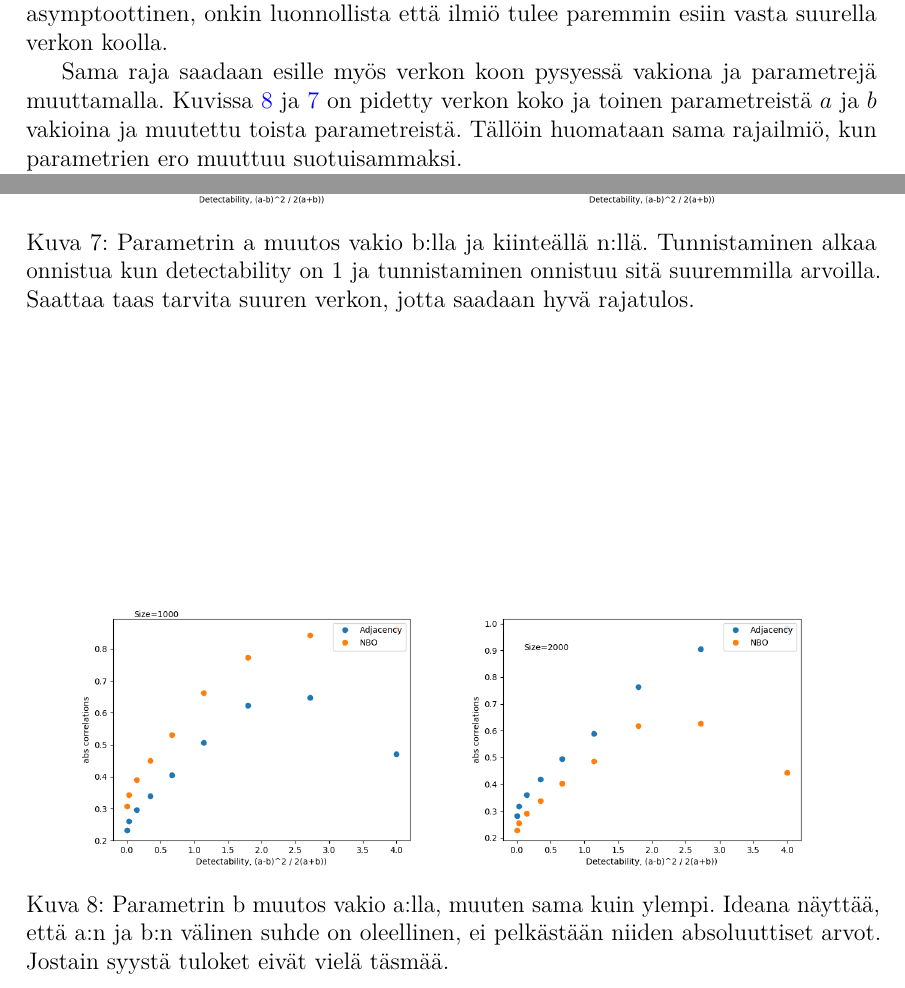
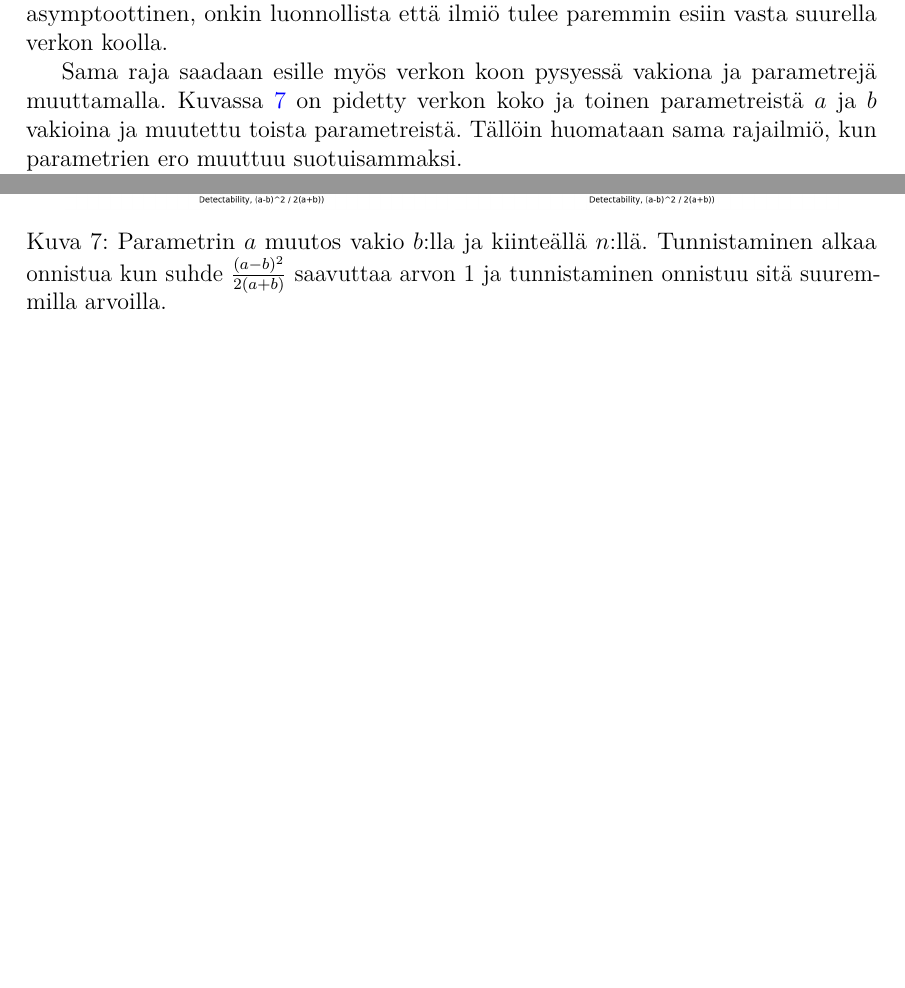
Before and after one commit to TatuHyytiainen/Kandi, a LaTeX thesis (kandi.tex): two parts of pages 22 and 24 of 25 before the commit and two parts of pages 21 and 23 of 24 after it, joined at a grey line, cut so that both start at the same text, the shorter picture padded with empty space. Compiled offline with pdfLaTeX.

Commit message:
muutokset koululla to 16.11.

```diff
--- a/kandi.tex
+++ b/kandi.tex
@@ -797,7 +801,7 @@ Harvassa tapauksessa tulokset ovat monipuolisempia. Ensinnäkin huomataan, että
 
 Teoreemojen \ref{teoreema:mahdottomuus} ja \ref{teoreema:tarkentuvatest} mukainen tunnistusraja tulee esille myös simulaatioissa. Kuvassa \ref{fig:rajatapaus} on esitetty kahden eri simulaation tuloksia. Toisessa osamäärä $\frac{(a-b)^2}{2(a+b)}$ on hieman alle arvon yksi ja toisessa juuri arvon yksi yläpuolella. Osamäärän arvo yksi vastaa yllämainittujen teoreemojen mukaista rajaa. Koska teoreemojen tulos on asymptoottinen, onkin luonnollista että ilmiö tulee paremmin esiin vasta suurella verkon koolla.
 
-Sama raja saadaan esille myös verkon koon pysyessä vakiona ja parametrejä muuttamalla. Kuvissa \ref{fig:b_param} ja \ref{fig:a_param} on pidetty verkon koko ja toinen parametreistä $a$ ja $b$ vakioina ja muutettu toista parametreistä. Tällöin huomataan sama rajailmiö, kun parametrien ero muuttuu suotuisammaksi.
+Sama raja saadaan esille myös verkon koon pysyessä vakiona ja parametrejä muuttamalla. Kuvassa \ref{fig:a_param} on pidetty verkon koko ja toinen parametreistä $a$ ja $b$ vakioina ja muutettu toista parametreistä. Tällöin huomataan sama rajailmiö, kun parametrien ero muuttuu suotuisammaksi.
 
 Tunnistusmenetelmistä NBO on selvästi tunnistuskyvyltään parempi menetelmä, sillä sen teho säilyy myös verkon koon kasvaessa ja parametrien arvojen muuttuessa lähemmäs tunnistusrajan mahdottomuusaluetta. Harvassa tapauksessa sen tunnistustehon paremmuus tulee selvemmin esillle. Kuitenkin tiheässä tapausessa se on laskennallisesti selvästi raskaampi.
 
@@ -837,21 +841,21 @@ Tunnistusmenetelmistä NBO on selvästi tunnistuskyvyltään parempi menetelmä,
 	\begin{subfigure}[b]{0.45 \textwidth}
 		\includegraphics[width = \textwidth]{detectability_a_2.png}
 	\end{subfigure}
-	\caption{Parametrin a muutos vakio b:lla ja kiinteällä n:llä. Tunnistaminen alkaa onnistua kun detectability on 1 ja tunnistaminen onnistuu sitä suuremmilla arvoilla. Saattaa taas tarvita suuren verkon, jotta saadaan hyvä rajatulos.}
+	\caption{Parametrin $a$ muutos vakio $b$:lla ja kiinteällä $n$:llä. Tunnistaminen alkaa onnistua kun suhde $\frac{(a-b)^2}{2(a+b)}$ saavuttaa arvon 1 ja tunnistaminen onnistuu sitä suuremmilla arvoilla.}
 	\label{fig:a_param}
 \end{figure}
 
-\begin{figure}
-	\centering
-	\begin{subfigure}[b]{0.45 \textwidth}
-		\includegraphics[width = \textwidth]{detectability_b_1.png}
-	\end{subfigure}
-	\begin{subfigure}[b]{0.45 \textwidth}
-		\includegraphics[width = \textwidth]{detectability_b_2.png}
-	\end{subfigure}
-	\caption{Parametrin b muutos vakio a:lla, muuten sama kuin ylempi. Ideana näyttää, että a:n ja b:n välinen suhde on oleellinen, ei pelkästään niiden absoluuttiset arvot. Jostain syystä tuloket eivät vielä täsmää.}
-	\label{fig:b_param}
-\end{figure}
+%\begin{figure}
+%	\centering
+%	\begin{subfigure}[b]{0.45 \textwidth}
+%		\includegraphics[width = \textwidth]{detectability_b_1.png}
+%	\end{subfigure}
+%	\begin{subfigure}[b]{0.45 \textwidth}
+%		\includegraphics[width = \textwidth]{detectability_b_2.png}
+%	\end{subfigure}
+%	\caption{Parametrin b muutos vakio a:lla, muuten sama kuin ylempi. Ideana näyttää, että a:n ja b:n välinen suhde on oleellinen, ei pelkästään niiden absoluuttiset arvot. Jostain syystä tuloket eivät vielä täsmää.}
+%	\label{fig:b_param}
+%\end{figure}
 
 \clearpage
 %% Lähdeluettelo
```
Also changed, not shown: kandi.tex (30 more changed lines).
